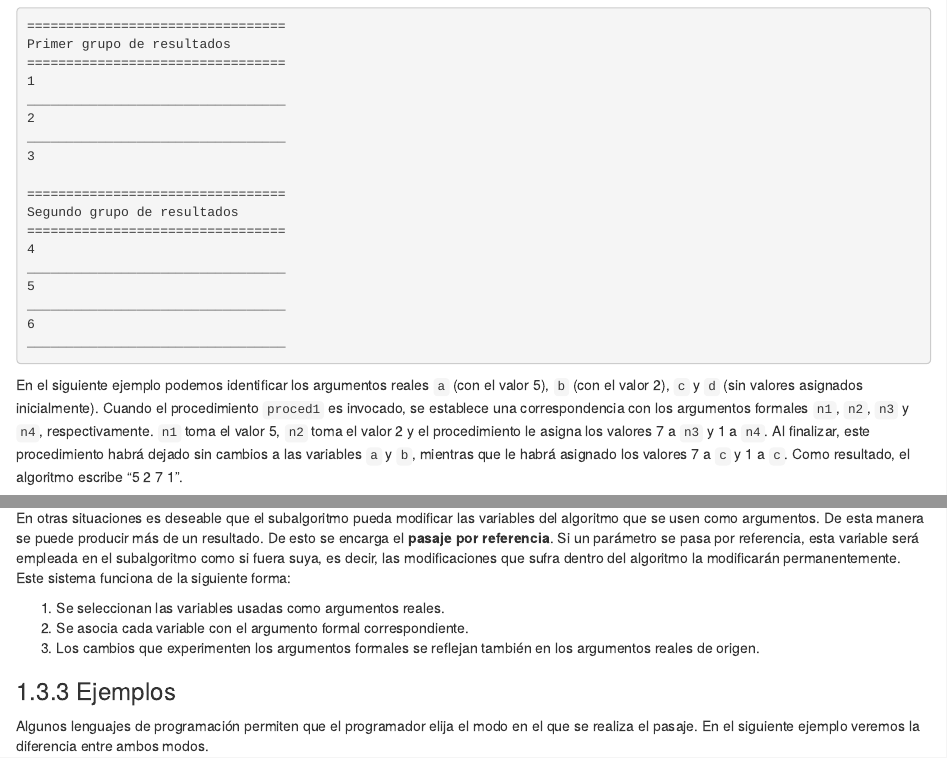
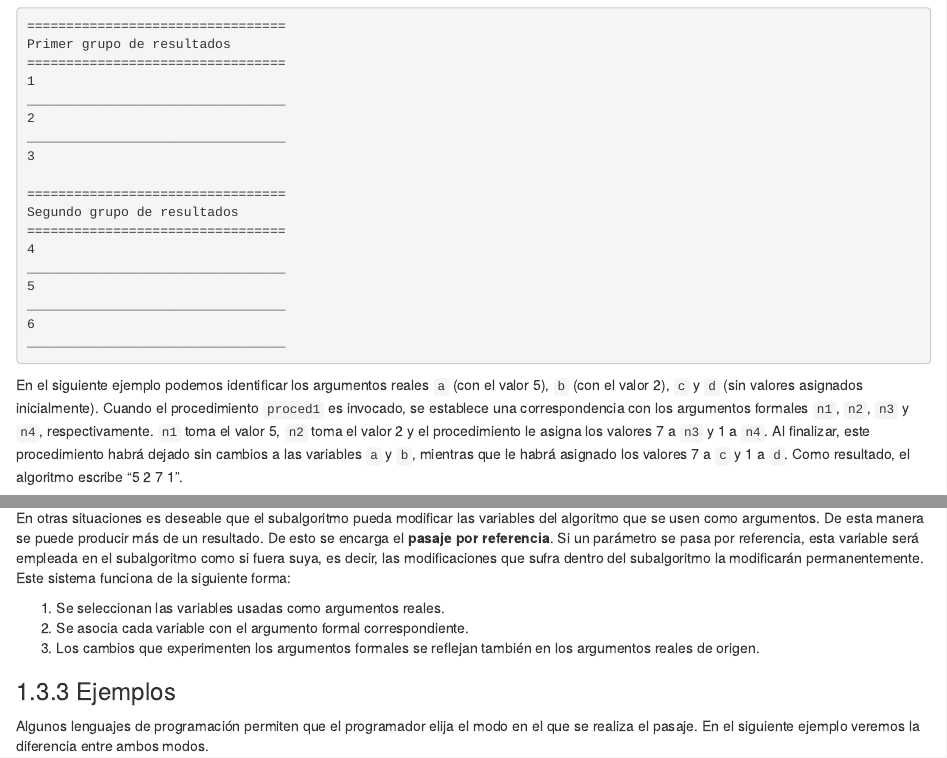
Before and after one commit to mpru/tdp_guia, an R Markdown document (08-Subalgoritmos.Rmd): the page in a window 1100 px wide, from 3840 px down, and a second part further down, joined at a grey line. Rendered offline with R 4.5, knitr and Pandoc, with nearby package versions; drawn as R Markdown's standard HTML page in place of the format the file asks for.

Commit message:
corregir typo

````diff
--- a/08-Subalgoritmos.Rmd
+++ b/08-Subalgoritmos.Rmd
@@ -200,7 +200,7 @@ _________________________________
 _________________________________
 ```
 
-En el siguiente ejemplo podemos identificar los argumentos reales `a` (con el valor 5), `b` (con el valor 2), `c` y `d` (sin valores asignados inicialmente). Cuando el procedimiento `proced1` es invocado, se establece una correspondencia con los argumentos formales `n1`, `n2`, `n3` y `n4`, respectivamente. `n1` toma el valor 5, `n2` toma el valor 2 y el procedimiento le asigna los valores 7 a `n3` y 1 a `n4`. Al finalizar, este procedimiento habrá dejado sin cambios a las variables `a` y `b`, mientras que le habrá asignado los valores 7 a `c` y 1 a `c`. Como resultado, el algoritmo escribe "5 2 7 1".
+En el siguiente ejemplo podemos identificar los argumentos reales `a` (con el valor 5), `b` (con el valor 2), `c` y `d` (sin valores asignados inicialmente). Cuando el procedimiento `proced1` es invocado, se establece una correspondencia con los argumentos formales `n1`, `n2`, `n3` y `n4`, respectivamente. `n1` toma el valor 5, `n2` toma el valor 2 y el procedimiento le asigna los valores 7 a `n3` y 1 a `n4`. Al finalizar, este procedimiento habrá dejado sin cambios a las variables `a` y `b`, mientras que le habrá asignado los valores 7 a `c` y 1 a `d`. Como resultado, el algoritmo escribe "5 2 7 1".
 
 ```{r, tidy=FALSE, eval=FALSE, highlight=FALSE, echo=T}
 ALGORITMO: Ejemplo 5
@@ -254,7 +254,7 @@ En general, se desalienta la reasignación de valor a un argumento pasado por va
 
 ### Pasaje por referencia
 
-En otras situaciones es deseable que el subalgoritmo pueda modificar las variables del algoritmo que se usen como argumentos. De esta manera se puede producir más de un resultado. De esto se encarga el **pasaje por referencia**. Si un parámetro se pasa por referencia, esta variable será empleada en el subalgoritmo como si fuera suya, es decir, las modificaciones que sufra dentro del algoritmo la modificarán permanentemente. Este sistema funciona de la siguiente forma:
+En otras situaciones es deseable que el subalgoritmo pueda modificar las variables del algoritmo que se usen como argumentos. De esta manera se puede producir más de un resultado. De esto se encarga el **pasaje por referencia**. Si un parámetro se pasa por referencia, esta variable será empleada en el subalgoritmo como si fuera suya, es decir, las modificaciones que sufra dentro del subalgoritmo la modificarán permanentemente. Este sistema funciona de la siguiente forma:
 
 1. Se seleccionan las variables usadas como argumentos reales.
 2. Se asocia cada variable con el argumento formal correspondiente.
````
Also changed, not shown: index.Rmd (+1 -1 lines), docs/guia-tdp.tex, docs/search_index.json, 4 other files.
